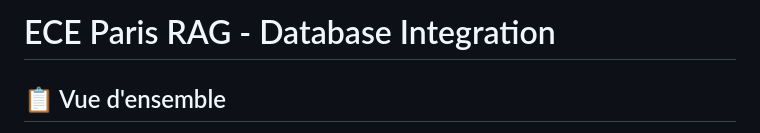
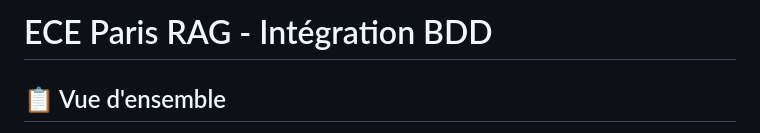
Before and after one commit to paulclark-04/ragmilo, a Markdown page: docs/DATABASE.md, the part around the change. GitHub-like rendering.

Commit message:
Update titre docu

```diff
--- a/docs/DATABASE.md
+++ b/docs/DATABASE.md
@@ -1,4 +1,4 @@
-# ECE Paris RAG - Database Integration
+# ECE Paris RAG - Intégration BDD
 
 ## 📋 Vue d'ensemble
 
```
